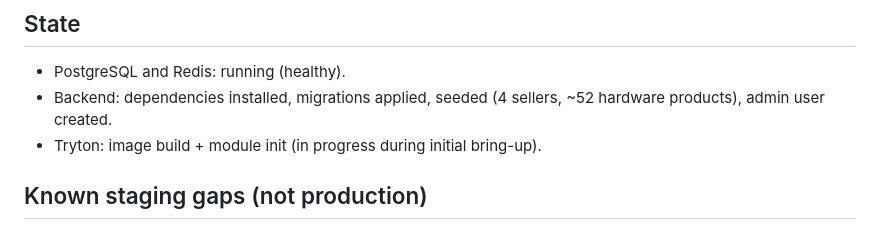
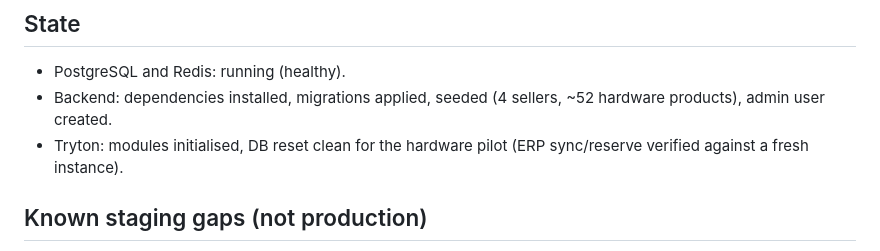
Before and after one commit to RahulSoniOneOEight/C101, a Markdown page: docs/architecture/backend-staging-runbook.md, the part around the change. GitHub-like rendering.

Commit message:
docs: note Tryton DB reset clean for hardware pilot

```diff
--- a/docs/architecture/backend-staging-runbook.md
+++ b/docs/architecture/backend-staging-runbook.md
@@ -117,7 +117,7 @@ placeholders — replace with real photography before production. The catalogue
 
 - PostgreSQL and Redis: running (healthy).
 - Backend: dependencies installed, migrations applied, seeded (4 sellers, ~52 hardware products), admin user created.
-- Tryton: image build + module init (in progress during initial bring-up).
+- Tryton: modules initialised, DB reset clean for the hardware pilot (ERP sync/reserve verified against a fresh instance).
 
 ## Known staging gaps (not production)
 
```
